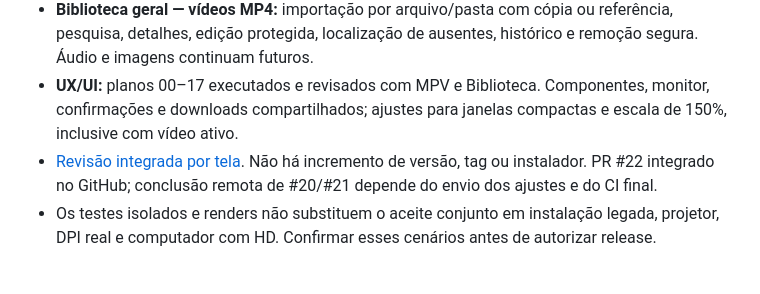
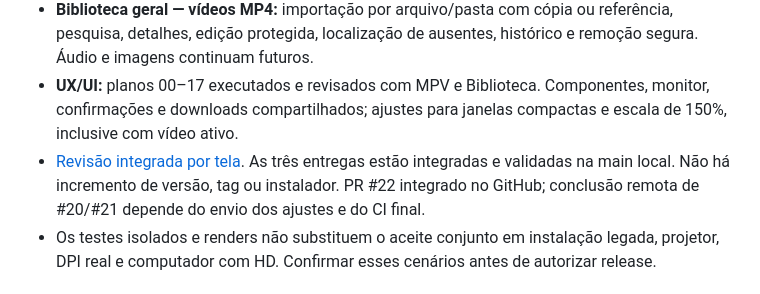
Before and after one commit to fabriciosenadev/sinalo, a Markdown page: docs/roadmap.md, the part around the change. GitHub-like rendering.

```diff
--- a/docs/roadmap.md
+++ b/docs/roadmap.md
@@ -47,8 +47,9 @@ Também estão concluídos:
 - **UX/UI:** planos 00–17 executados e revisados com MPV e Biblioteca.
   Componentes, monitor, confirmações e downloads compartilhados; ajustes para
   janelas compactas e escala de 150%, inclusive com vídeo ativo.
-- [Revisão integrada por tela](ux-ui/revisao-integrada.md). Não há incremento
-  de versão, tag ou instalador. PR #22 integrado no GitHub; conclusão remota
+- [Revisão integrada por tela](ux-ui/revisao-integrada.md). As três entregas
+  estão integradas e validadas na main local. Não há incremento de versão,
+  tag ou instalador. PR #22 integrado no GitHub; conclusão remota
   de #20/#21 depende do envio dos ajustes e do CI final.
 - Os testes isolados e renders não substituem o aceite conjunto em instalação
   legada, projetor, DPI real e computador com HD. Confirmar esses cenários
```
Also changed, not shown: docs/ux-ui/revisao-integrada.md (+3 -1 lines).
